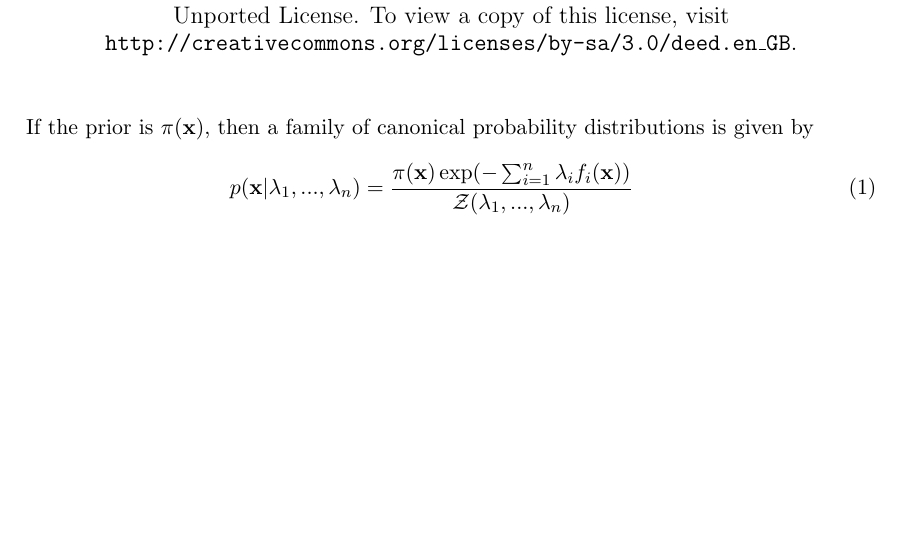
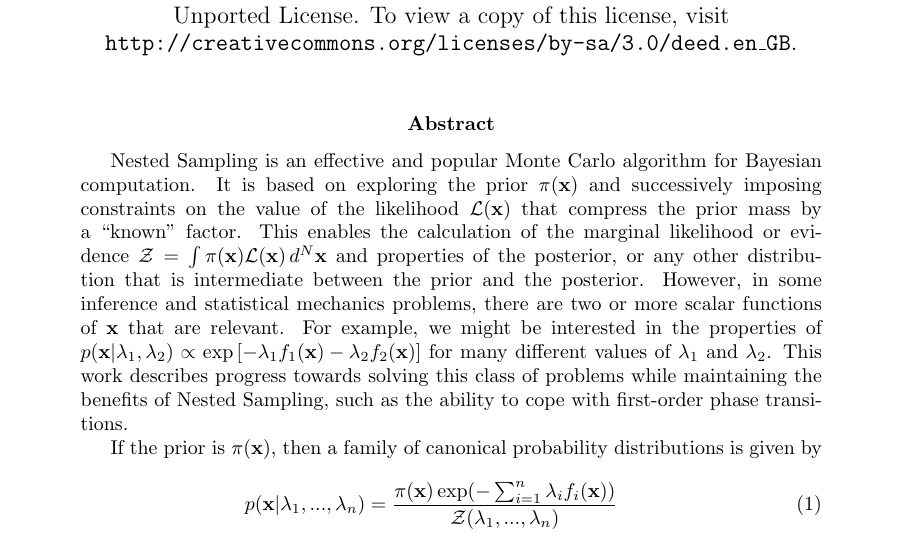
Before and after one commit to eggplantbren/ExperimentalNS, a LaTeX document (TwoScalars/Paper/ms.tex): part of the page, cut so that both start at the same text, the shorter picture padded with empty space. Compiled offline with pdfLaTeX.

Commit message:
Wrote an abstract

```diff
--- a/TwoScalars/Paper/ms.tex
+++ b/TwoScalars/Paper/ms.tex
@@ -12,8 +12,29 @@
 \author{Brendon J. Brewer}
 \date{\vspace{3cm}This work is licensed under the Creative Commons Attribution-ShareAlike 3.0 Unported License. To view a copy of this license, visit {\tt http://creativecommons.org/licenses/by-sa/3.0/deed.en\_GB}.}
 
+
 \begin{document}
 \maketitle
+
+\abstract{Nested Sampling is an effective and popular
+Monte Carlo algorithm for Bayesian computation. It is based on exploring the
+prior $\pi(\mathbf{x})$ and successively imposing constraints on the value of
+the likelihood $\mathcal{L}(\mathbf{x})$ that compress the prior mass by a
+``known'' factor. This enables the calculation of the marginal likelihood
+or evidence
+$\mathcal{Z} = \int \pi(\mathbf{x})\mathcal{L}(\mathbf{x}) \, d^N\mathbf{x}$ and
+properties of the posterior, or any other distribution that is intermediate
+between the prior and the posterior. However, in some inference and
+statistical mechanics problems, there are two or more scalar functions of
+$\mathbf{x}$ that are relevant. For example, we might be interested in the
+properties of
+$p(\mathbf{x} | \lambda_1, \lambda_2) \propto \exp\left[-\lambda_1 f_1(\mathbf{x}) - \lambda_2 f_2(\mathbf{x})\right]$
+for many different values of $\lambda_1$ and $\lambda_2$. This work describes
+progress towards solving this class of problems while maintaining the benefits
+of Nested Sampling, such as the ability to cope with first-order phase
+transitions.
+}
+
 
 If the prior is $\pi(\mathbf{x})$, then a family of canonical
 probability distributions is given by
```
